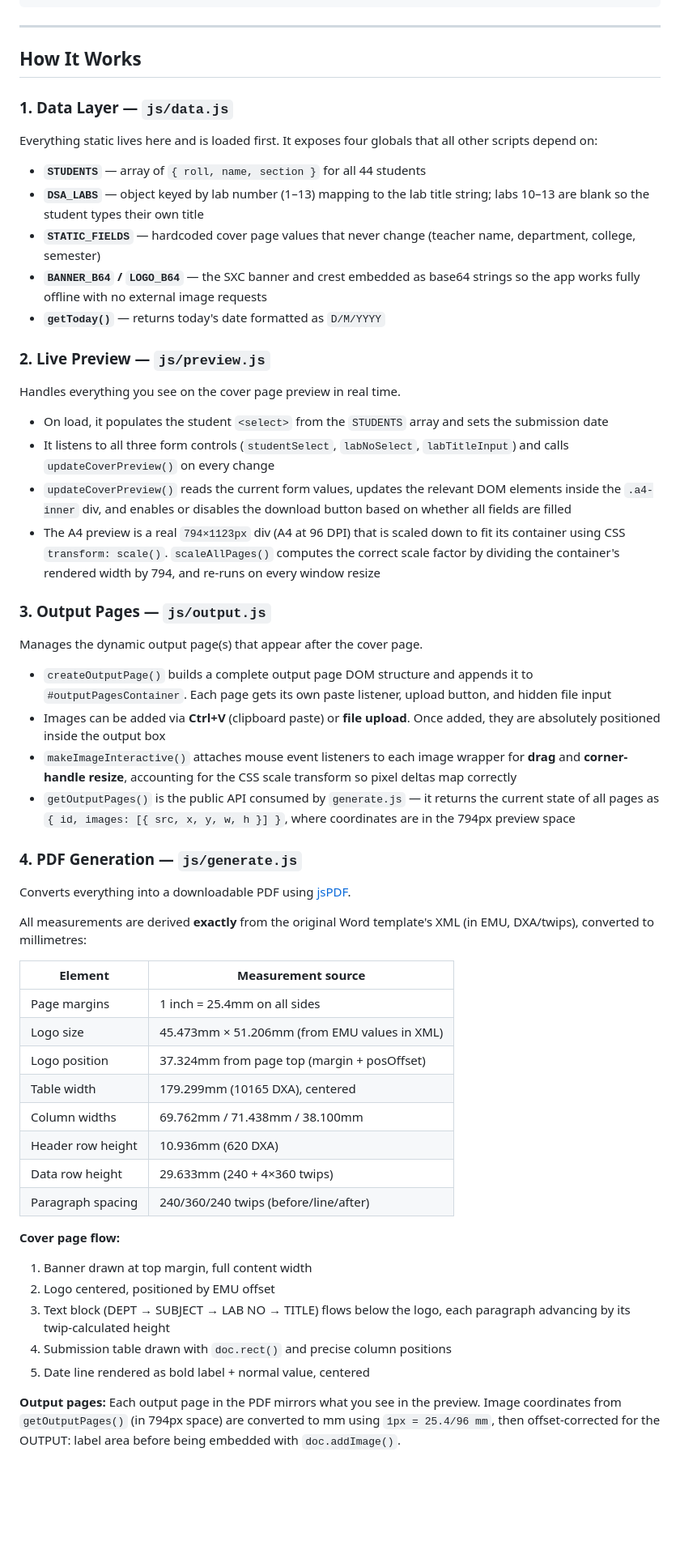
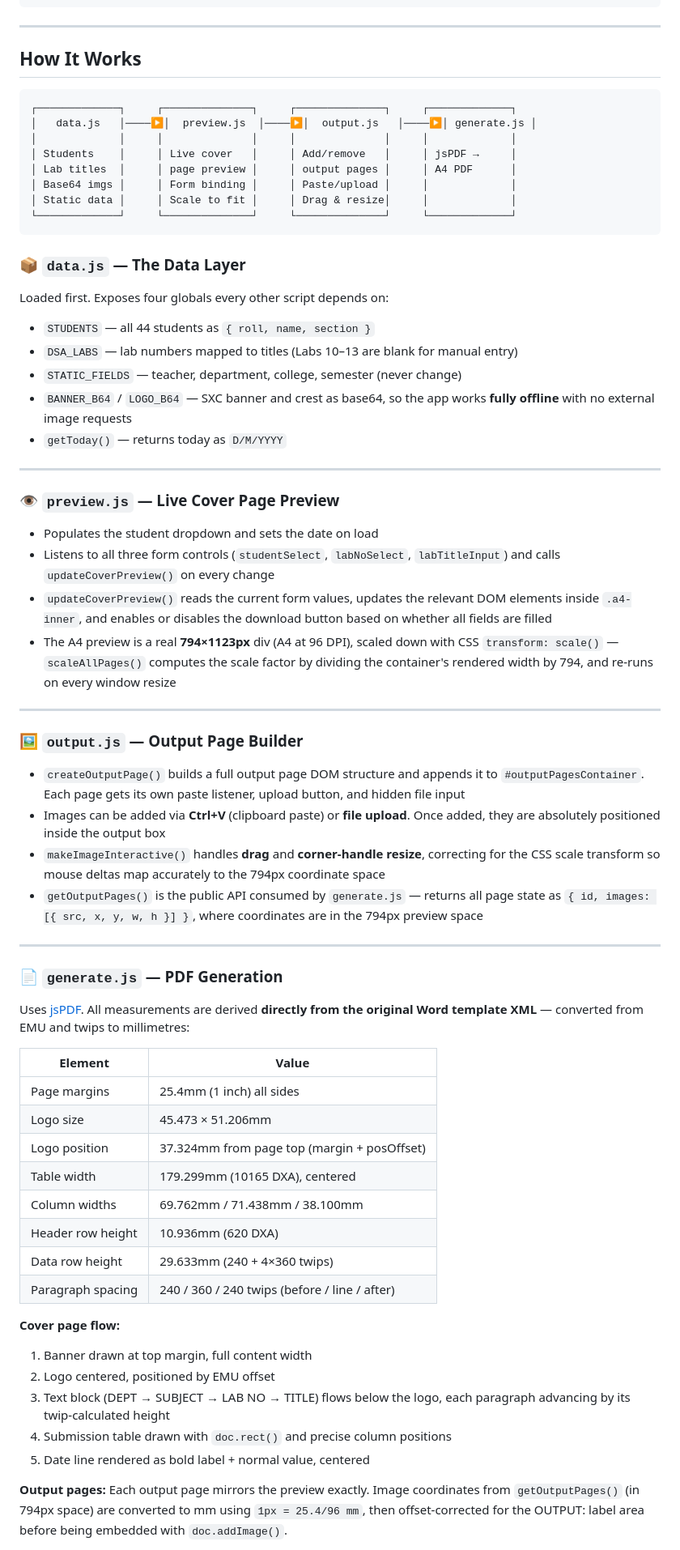
Before and after one commit to Sanil-Sth/dsa-lab-generator, a Markdown page: README.md, the part around one of its changes. Shown at 81% size. Rendered like a GitHub page; blank space fills up the shorter version.

Commit message:
Update README.md
Making a cleaner version of How it works part

````diff
--- a/README.md
+++ b/README.md
@@ -42,51 +42,56 @@ dsa-lab-generator/
 ---
 
 ## How It Works
+```
+┌─────────────┐     ┌──────────────┐     ┌──────────────┐     ┌─────────────┐
+│   data.js   │────▶│  preview.js  │────▶│  output.js   │────▶│ generate.js │
+│             │     │              │     │              │     │             │
+│ Students    │     │ Live cover   │     │ Add/remove   │     │ jsPDF →     │
+│ Lab titles  │     │ page preview │     │ output pages │     │ A4 PDF      │
+│ Base64 imgs │     │ Form binding │     │ Paste/upload │     │             │
+│ Static data │     │ Scale to fit │     │ Drag & resize│     │             │
+└─────────────┘     └──────────────┘     └──────────────┘     └─────────────┘
+```
 
-### 1. Data Layer — `js/data.js`
+### 📦 `data.js` — The Data Layer
+Loaded first. Exposes four globals every other script depends on:
+- `STUDENTS` — all 44 students as `{ roll, name, section }`
+- `DSA_LABS` — lab numbers mapped to titles (Labs 10–13 are blank for manual entry)
+- `STATIC_FIELDS` — teacher, department, college, semester (never change)
+- `BANNER_B64` / `LOGO_B64` — SXC banner and crest as base64, so the app works **fully offline** with no external image requests
+- `getToday()` — returns today as `D/M/YYYY`
 
-Everything static lives here and is loaded first. It exposes four globals that all other scripts depend on:
+---
 
-- **`STUDENTS`** — array of `{ roll, name, section }` for all 44 students
-- **`DSA_LABS`** — object keyed by lab number (1–13) mapping to the lab title string; labs 10–13 are blank so the student types their own title
-- **`STATIC_FIELDS`** — hardcoded cover page values that never change (teacher name, department, college, semester)
-- **`BANNER_B64` / `LOGO_B64`** — the SXC banner and crest embedded as base64 strings so the app works fully offline with no external image requests
-- **`getToday()`** — returns today's date formatted as `D/M/YYYY`
+### 👁️ `preview.js` — Live Cover Page Preview
+- Populates the student dropdown and sets the date on load
+- Listens to all three form controls (`studentSelect`, `labNoSelect`, `labTitleInput`) and calls `updateCoverPreview()` on every change
+- `updateCoverPreview()` reads the current form values, updates the relevant DOM elements inside `.a4-inner`, and enables or disables the download button based on whether all fields are filled
+- The A4 preview is a real **794×1123px** div (A4 at 96 DPI), scaled down with CSS `transform: scale()` — `scaleAllPages()` computes the scale factor by dividing the container's rendered width by 794, and re-runs on every window resize
 
-### 2. Live Preview — `js/preview.js`
+---
 
-Handles everything you see on the cover page preview in real time.
+### 🖼️ `output.js` — Output Page Builder
+- `createOutputPage()` builds a full output page DOM structure and appends it to `#outputPagesContainer`. Each page gets its own paste listener, upload button, and hidden file input
+- Images can be added via **Ctrl+V** (clipboard paste) or **file upload**. Once added, they are absolutely positioned inside the output box
+- `makeImageInteractive()` handles **drag** and **corner-handle resize**, correcting for the CSS scale transform so mouse deltas map accurately to the 794px coordinate space
+- `getOutputPages()` is the public API consumed by `generate.js` — returns all page state as `{ id, images: [{ src, x, y, w, h }] }`, where coordinates are in the 794px preview space
 
-- On load, it populates the student `<select>` from the `STUDENTS` array and sets the submission date
-- It listens to all three form controls (`studentSelect`, `labNoSelect`, `labTitleInput`) and calls `updateCoverPreview()` on every change
-- `updateCoverPreview()` reads the current form values, updates the relevant DOM elements inside the `.a4-inner` div, and enables or disables the download button based on whether all fields are filled
-- The A4 preview is a real `794×1123px` div (A4 at 96 DPI) that is scaled down to fit its container using CSS `transform: scale()`. `scaleAllPages()` computes the correct scale factor by dividing the container's rendered width by 794, and re-runs on every window resize
+---
 
-### 3. Output Pages — `js/output.js`
+### 📄 `generate.js` — PDF Generation
+Uses [jsPDF](https://github.com/parallax/jsPDF). All measurements are derived **directly from the original Word template XML** — converted from EMU and twips to millimetres:
 
-Manages the dynamic output page(s) that appear after the cover page.
-
-- `createOutputPage()` builds a complete output page DOM structure and appends it to `#outputPagesContainer`. Each page gets its own paste listener, upload button, and hidden file input
-- Images can be added via **Ctrl+V** (clipboard paste) or **file upload**. Once added, they are absolutely positioned inside the output box
-- `makeImageInteractive()` attaches mouse event listeners to each image wrapper for **drag** and **corner-handle resize**, accounting for the CSS scale transform so pixel deltas map correctly
-- `getOutputPages()` is the public API consumed by `generate.js` — it returns the current state of all pages as `{ id, images: [{ src, x, y, w, h }] }`, where coordinates are in the 794px preview space
-
-### 4. PDF Generation — `js/generate.js`
-
-Converts everything into a downloadable PDF using [jsPDF](https://github.com/parallax/jsPDF).
-
-All measurements are derived **exactly** from the original Word template's XML (in EMU, DXA/twips), converted to millimetres:
-
-| Element | Measurement source |
+| Element | Value |
 |---|---|
-| Page margins | 1 inch = 25.4mm on all sides |
-| Logo size | 45.473mm × 51.206mm (from EMU values in XML) |
+| Page margins | 25.4mm (1 inch) all sides |
+| Logo size | 45.473 × 51.206mm |
 | Logo position | 37.324mm from page top (margin + posOffset) |
 | Table width | 179.299mm (10165 DXA), centered |
 | Column widths | 69.762mm / 71.438mm / 38.100mm |
 | Header row height | 10.936mm (620 DXA) |
 | Data row height | 29.633mm (240 + 4×360 twips) |
-| Paragraph spacing | 240/360/240 twips (before/line/after) |
+| Paragraph spacing | 240 / 360 / 240 twips (before / line / after) |
 
 **Cover page flow:**
 1. Banner drawn at top margin, full content width
@@ -96,5 +101,5 @@ All measurements are derived **exactly** from the original Word template's XML (
 5. Date line rendered as bold label + normal value, centered
 
 **Output pages:**
-Each output page in the PDF mirrors what you see in the preview. Image coordinates from `getOutputPages()` (in 794px space) are converted to mm using `1px = 25.4/96 mm`, then offset-corrected for the OUTPUT: label area before being embedded with `doc.addImage()`.
+Each output page mirrors the preview exactly. Image coordinates from `getOutputPages()` (in 794px space) are converted to mm using `1px = 25.4/96 mm`, then offset-corrected for the OUTPUT: label area before being embedded with `doc.addImage()`.
 
````
Also changed, not shown: other parts of README.md (+1 -2 lines).
